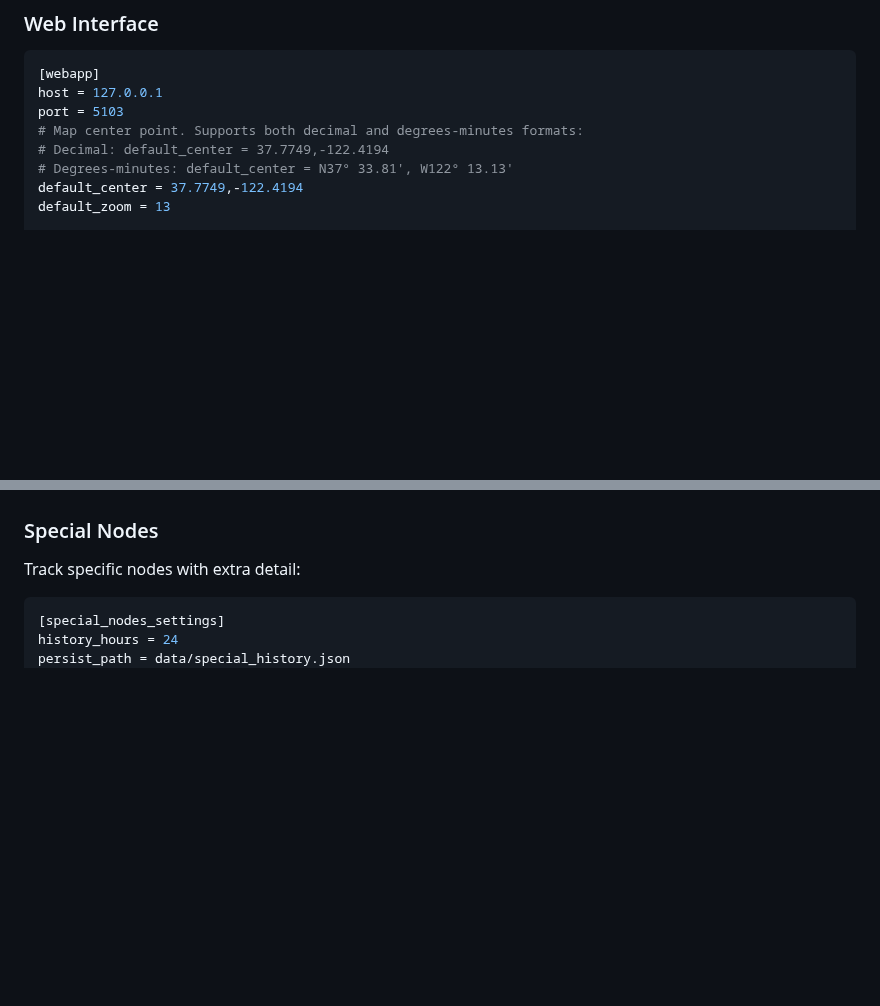
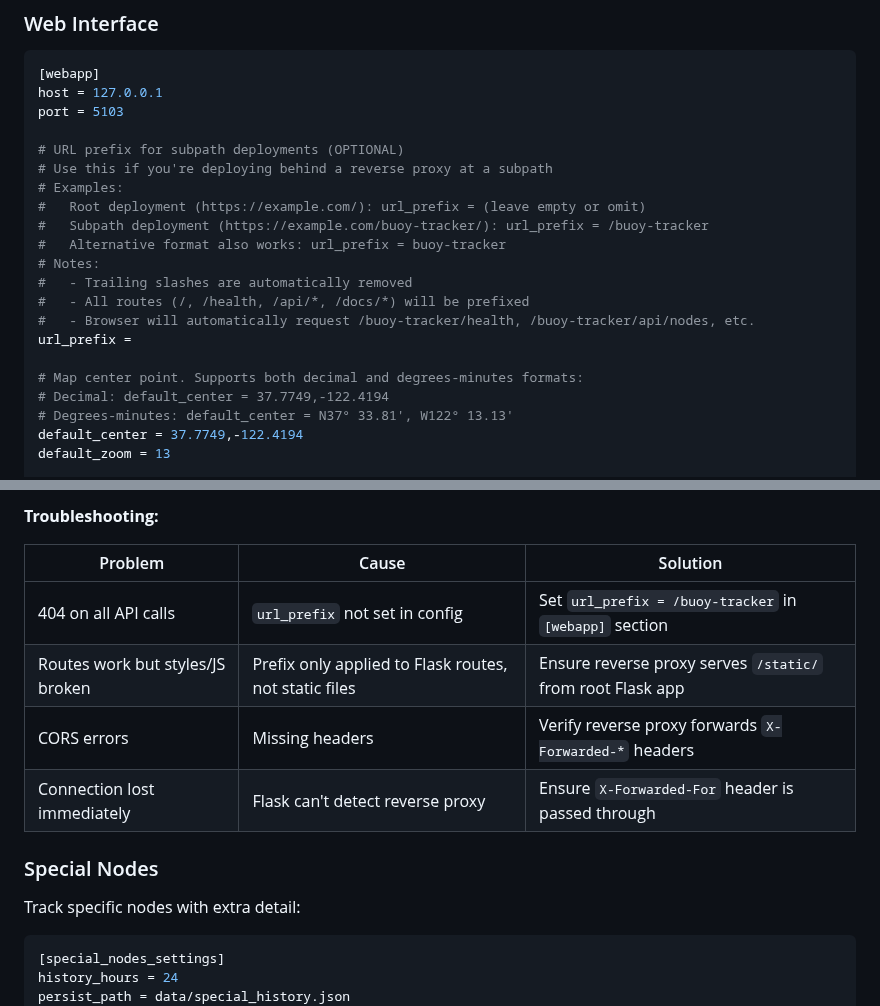
Before and after one commit to guthip/buoy-tracker, a Markdown page: README.md, 2 parts joined by grey strips. Drawn GitHub-style; blank space fills up the shorter version.

```diff
--- a/README.md
+++ b/README.md
@@ -295,6 +295,19 @@ password = large4cats
 [webapp]
 host = 127.0.0.1
 port = 5103
+
+# URL prefix for subpath deployments (OPTIONAL)
+# Use this if you're deploying behind a reverse proxy at a subpath
+# Examples:
+#   Root deployment (https://example.com/): url_prefix = (leave empty or omit)
+#   Subpath deployment (https://example.com/buoy-tracker/): url_prefix = /buoy-tracker
+#   Alternative format also works: url_prefix = buoy-tracker
+# Notes:
+#   - Trailing slashes are automatically removed
+#   - All routes (/, /health, /api/*, /docs/*) will be prefixed
+#   - Browser will automatically request /buoy-tracker/health, /buoy-tracker/api/nodes, etc.
+url_prefix =
+
 # Map center point. Supports both decimal and degrees-minutes formats:
 # Decimal: default_center = 37.7749,-122.4194
 # Degrees-minutes: default_center = N37° 33.81', W122° 13.13'
@@ -384,3 +478,11 @@ api_polling_interval = 120  # Very conservative, minimal server load
+**Troubleshooting:**
+
+| Problem | Cause | Solution |
+|---------|-------|----------|
+| 404 on all API calls | `url_prefix` not set in config | Set `url_prefix = /buoy-tracker` in `[webapp]` section |
+| Routes work but styles/JS broken | Prefix only applied to Flask routes, not static files | Ensure reverse proxy serves `/static/` from root Flask app |
+| CORS errors | Missing headers | Verify reverse proxy forwards `X-Forwarded-*` headers |
+| Connection lost immediately | Flask can't detect reverse proxy | Ensure `X-Forwarded-For` header is passed through |
 
 ### Special Nodes
 
```
Also changed, not shown: other parts of README.md (+81 -0 lines).
